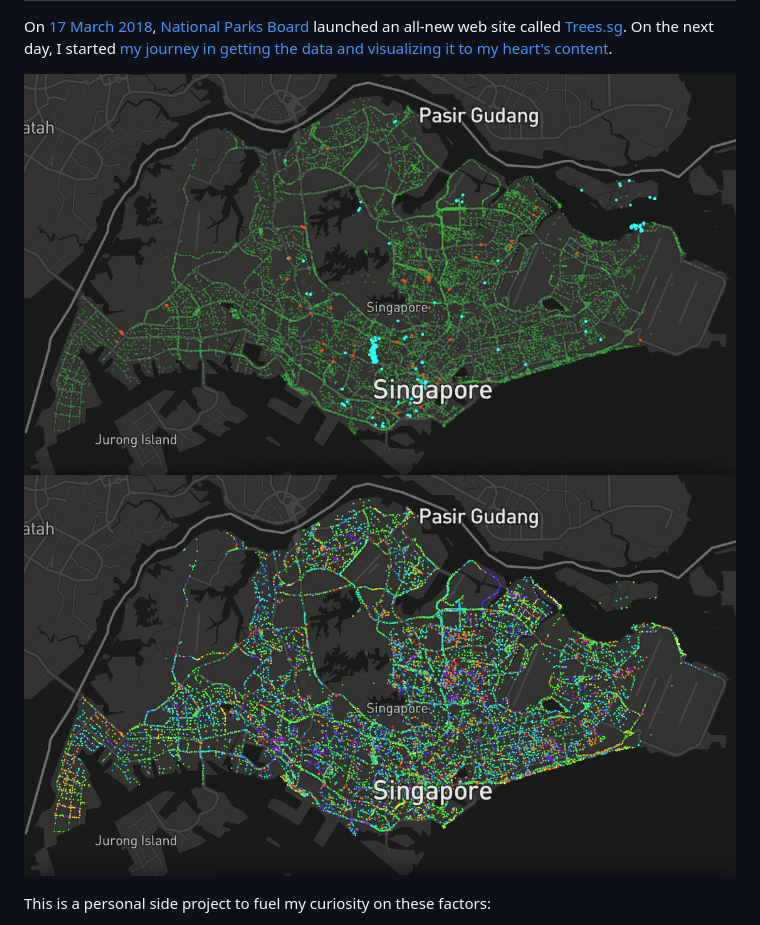
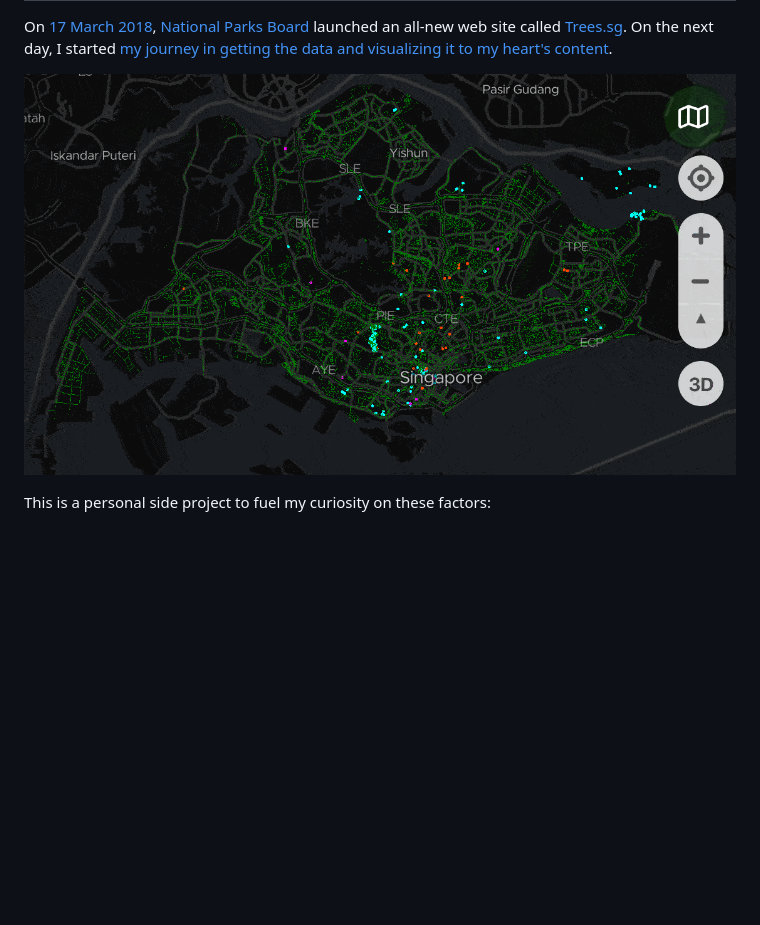
Before and after one commit to cheeaun/exploretrees-sg, a Markdown page: README.md, the part around the change. GitHub-like rendering; pictures changed too: screenshots/trees-family-map.png (deleted), screenshots/trees-screenshot.gif (added), screenshots/trees-type-map.png (deleted); blank space fills up the shorter version.

Commit message:
New screenshot and preview

```diff
--- a/README.md
+++ b/README.md
@@ -3,8 +3,7 @@ Explore Trees in Singapore
 
 On [17 March 2018](https://twitter.com/nparksbuzz/status/974857306734120960), [National Parks Board](https://www.nparks.gov.sg/) launched an all-new web site called [Trees.sg](http://trees.sg). On the next day, I started [my journey in getting the data](https://twitter.com/cheeaun/status/975272277926330369) [and visualizing it to my heart's content](https://twitter.com/cheeaun/status/976657582105362432).
 
-![](screenshots/trees-type-map.png)
-![](screenshots/trees-family-map.png)
+![Screenshot of ExploreTrees.SG](screenshots/trees-screenshot.gif)
 
 This is a personal side project to fuel my curiosity on these factors:
 
```
Also changed, not shown: screenshots/preview.png.
